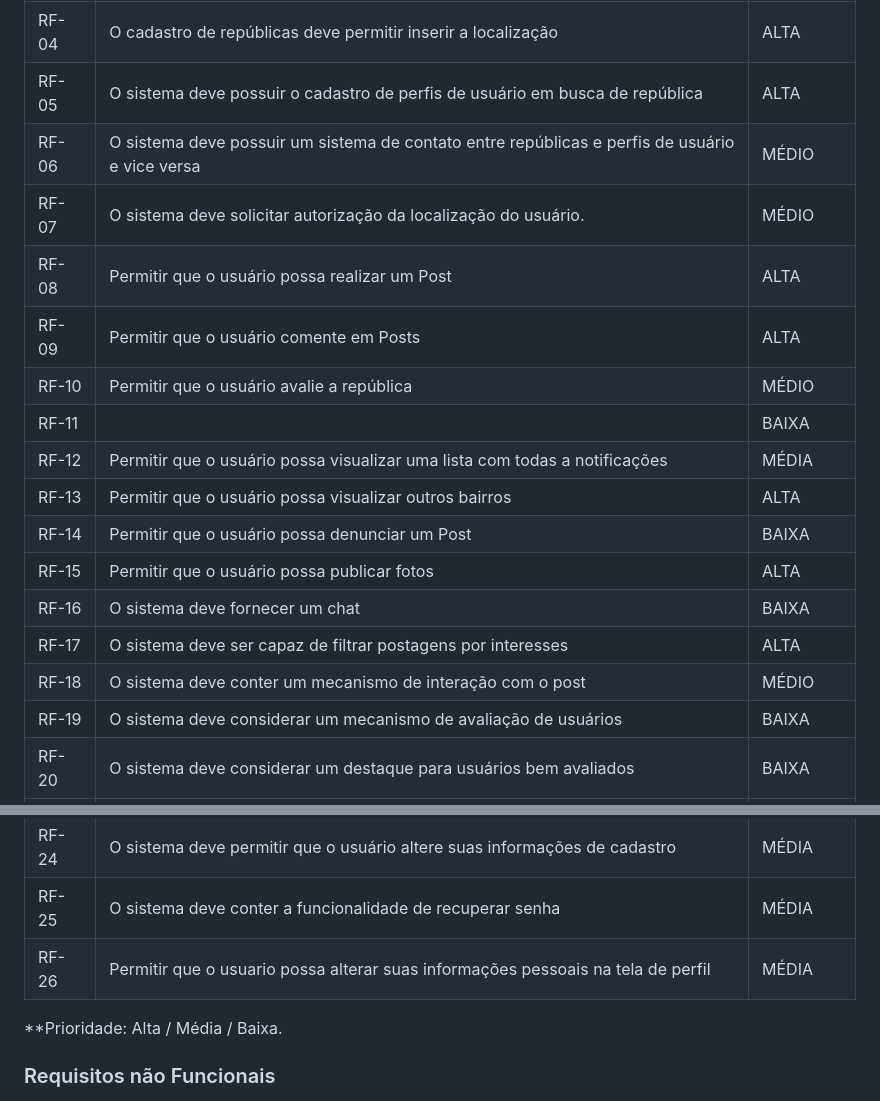
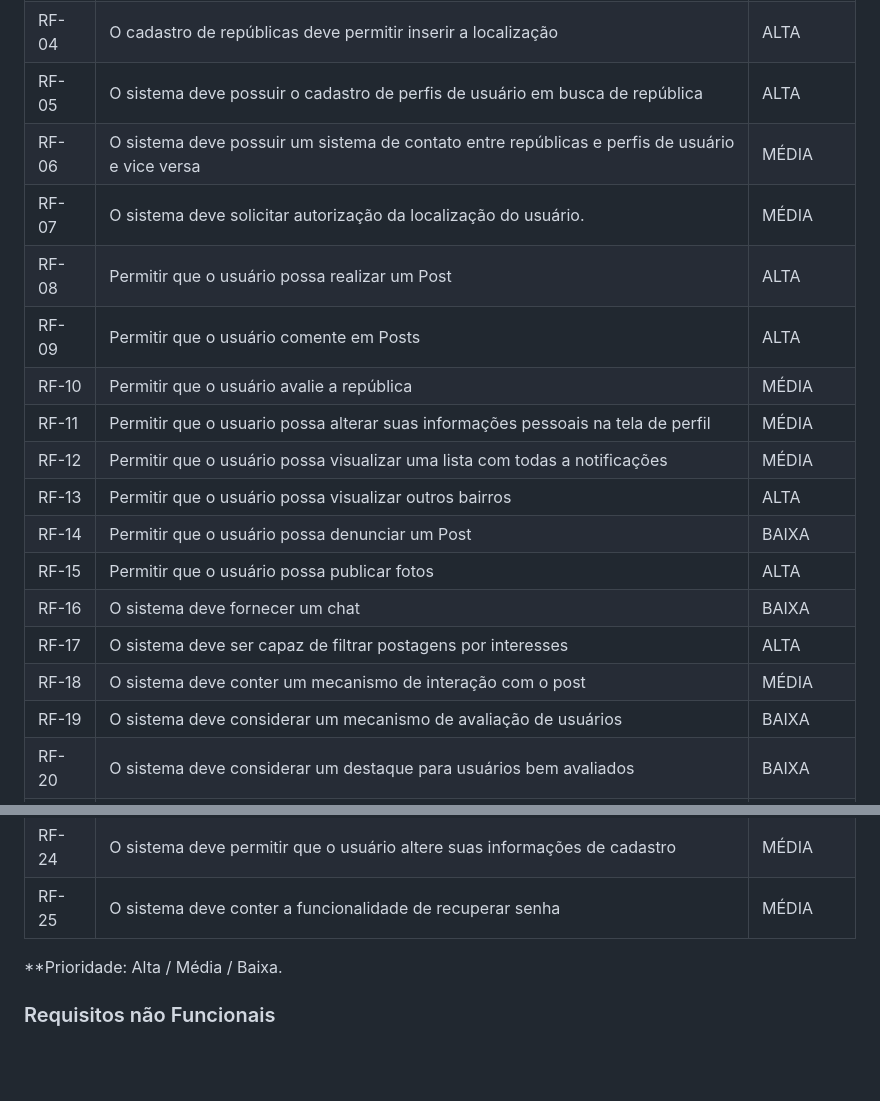
Before and after one commit to ICEI-PUC-Minas-PMV-SInt/pmv-sint-2024-1-e1-proj-web-t1-arep, a Markdown page: documents/02-Especificação do Projeto.md, 2 parts joined by grey strips. Rendered like a GitHub page; blank space fills up the shorter version.

```diff
--- a/documents/02-Especificação do Projeto.md
+++ b/documents/02-Especificação do Projeto.md
@@ -255,19 +255,19 @@ O quadro abaixo apresenta uma breve definição de cada perfil:
 | RF-03 | O cadastro de repúblicas deve possuir um sistema de filtros, fotos e descrição | ALTA |
 | RF-04 | O cadastro de repúblicas deve permitir inserir a localização | ALTA |
 | RF-05 | O sistema deve possuir o cadastro de perfis de usuário em busca de república | ALTA |
-| RF-06 | O sistema deve possuir um sistema de contato entre repúblicas e perfis de usuário e vice versa | MÉDIO |
-| RF-07 |O sistema deve solicitar autorização da localização do usuário.| MÉDIO |
+| RF-06 | O sistema deve possuir um sistema de contato entre repúblicas e perfis de usuário e vice versa | MÉDIA |
+| RF-07 |O sistema deve solicitar autorização da localização do usuário.| MÉDIA |
 | RF-08 |Permitir que o usuário possa realizar um Post | ALTA |
 | RF-09 |Permitir que o usuário comente em Posts | ALTA |
-| RF-10 |Permitir que o usuário avalie a república | MÉDIO |
-| RF-11 | | BAIXA |
+| RF-10 |Permitir que o usuário avalie a república | MÉDIA |
+| RF-11 | Permitir que o usuario possa alterar suas informações pessoais na tela de perfil | MÉDIA |
 | RF-12 |Permitir que o usuário possa visualizar uma lista com todas a notificações | MÉDIA |
 | RF-13 |Permitir que o usuário possa visualizar outros bairros | ALTA |
 | RF-14 |Permitir que o usuário possa denunciar um Post | BAIXA |
 | RF-15 |Permitir que o usuário possa publicar fotos | ALTA |
 | RF-16 |O sistema deve fornecer um chat | BAIXA |
 | RF-17 |O sistema deve ser capaz de filtrar postagens por interesses | ALTA |
-| RF-18 |O sistema deve conter um mecanismo de interação com o post | MÉDIO |
+| RF-18 |O sistema deve conter um mecanismo de interação com o post | MÉDIA |
 | RF-19 |O sistema deve considerar um mecanismo de avaliação de usuários | BAIXA |
 | RF-20 |O sistema deve considerar um destaque para usuários bem avaliados | BAIXA |
 | RF-21 |O sistema deve ter a funcionalidade de logout | ALTA |
@@ -275,7 +275,6 @@ O quadro abaixo apresenta uma breve definição de cada perfil:
 | RF-23 |O sistema deve conter uma seção de configurações | MÉDIA |
 | RF-24 |O sistema deve permitir que o usuário altere suas informações de cadastro | MÉDIA |
 | RF-25 | O sistema deve conter a funcionalidade de recuperar senha | MÉDIA |
-| RF-26 | Permitir que o usuario possa alterar suas informações pessoais na tela de perfil | MÉDIA |
 
 **Prioridade: Alta / Média / Baixa.
 
```
